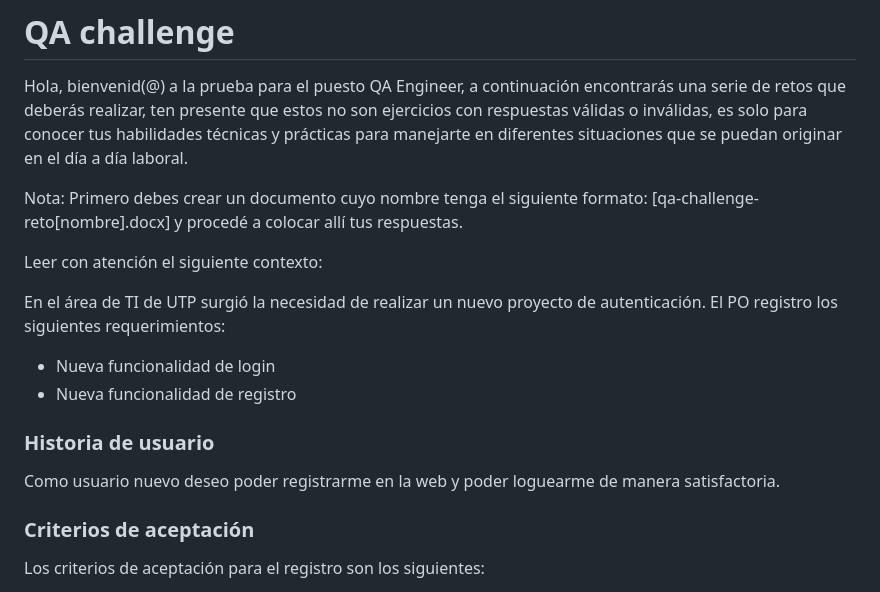
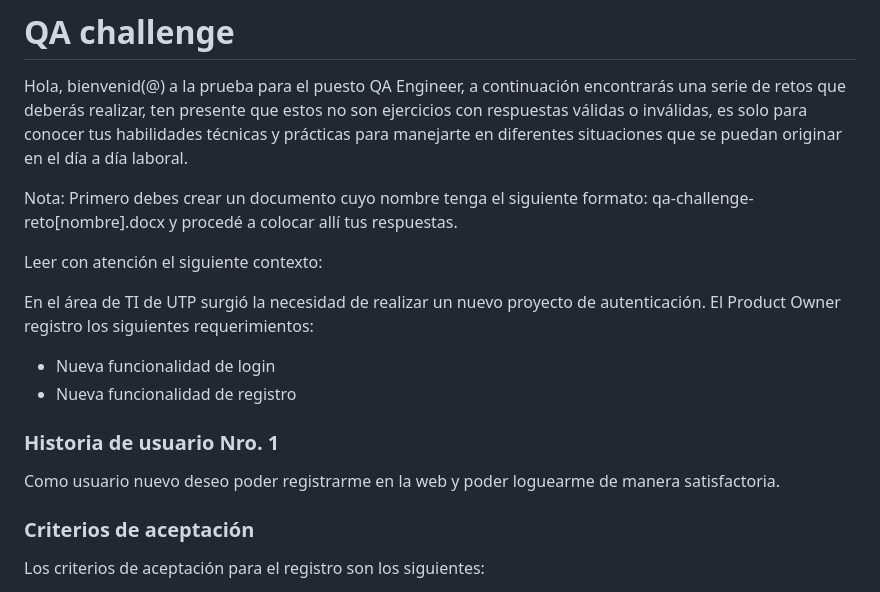
Before and after one commit to emerson7aj/qa-challenge-reto-emerson, a Markdown page: README.md, the part around the change. GitHub-like rendering.

```diff
--- a/README.md
+++ b/README.md
@@ -3,18 +3,17 @@
 Hola, bienvenid(@) a la prueba para el puesto QA Engineer, a continuación encontrarás una serie de retos que deberás realizar, ten presente que estos no son ejercicios con respuestas válidas o inválidas, es solo para conocer tus habilidades técnicas y prácticas para manejarte en diferentes situaciones que se puedan originar en el día a día laboral.
 
 Nota:
-Primero debes crear un documento cuyo nombre tenga el siguiente formato: [qa-challenge-reto[nombre].docx] y procedé a colocar allí tus respuestas.
+Primero debes crear un documento cuyo nombre tenga el siguiente formato: qa-challenge-reto[nombre].docx y procedé a colocar allí tus respuestas.
 
 Leer con atención el siguiente contexto:
 
-En el área de TI de UTP surgió la necesidad de realizar un nuevo proyecto de autenticación. El PO registro los siguientes requerimientos:
+En el área de TI de UTP surgió la necesidad de realizar un nuevo proyecto de autenticación. El Product Owner registro los siguientes requerimientos:
 
  - Nueva funcionalidad de login
  - Nueva funcionalidad de registro
 
-### Historia de usuario
+### Historia de usuario Nro. 1
 Como usuario nuevo deseo poder registrarme en la web y poder loguearme de manera satisfactoria.
-
 
 ### Criterios de aceptación
 Los criterios de aceptación para el registro son los siguientes:
```
